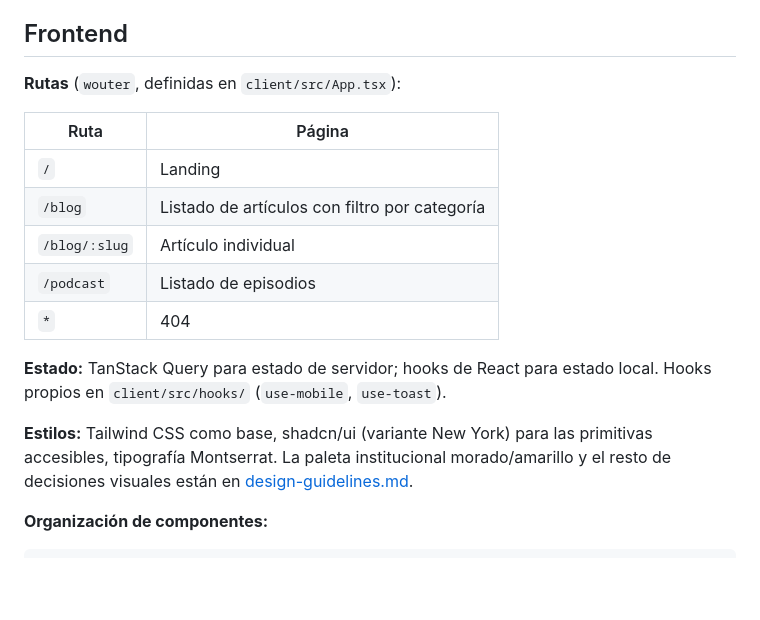
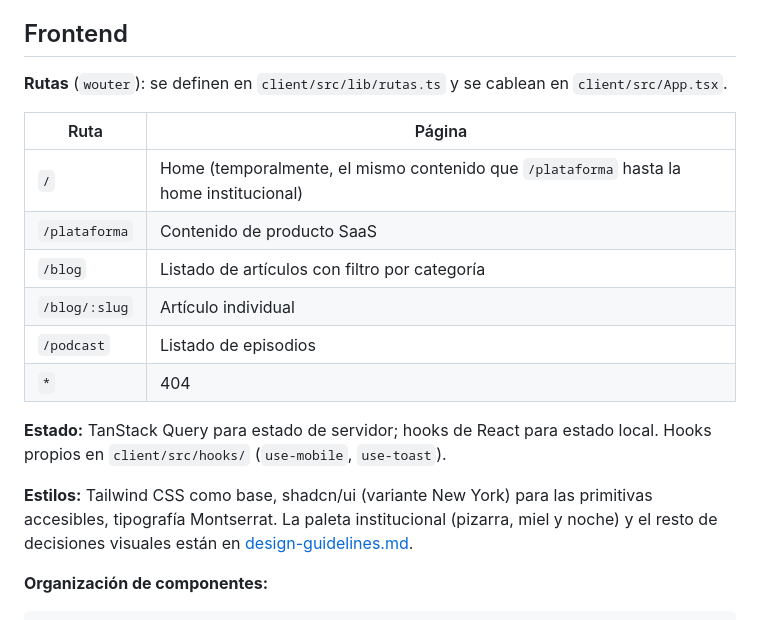
Before and after one commit to Antonio1491/aspal_project, a Markdown page: docs/architecture.md, the part around the change. GitHub-like rendering; blank space fills up the shorter version.

Commit message:
Documentar el enrutado real y la paleta actual
Co-Authored-By: Claude Opus 5.5 <noreply@anthropic.com>

```diff
--- a/docs/architecture.md
+++ b/docs/architecture.md
@@ -15,23 +15,25 @@ de solo lectura y sin estado.
 
 ## Frontend
 
-**Rutas** (`wouter`, definidas en `client/src/App.tsx`):
+**Rutas** (`wouter`): se definen en `client/src/lib/rutas.ts` y se cablean en
+`client/src/App.tsx`.
 
-| Ruta          | Página                                        |
-| ------------- | --------------------------------------------- |
-| `/`           | Landing                                       |
-| `/blog`       | Listado de artículos con filtro por categoría |
-| `/blog/:slug` | Artículo individual                           |
-| `/podcast`    | Listado de episodios                          |
-| `*`           | 404                                           |
+| Ruta          | Página                                                                                 |
+| ------------- | -------------------------------------------------------------------------------------- |
+| `/`           | Home (temporalmente, el mismo contenido que `/plataforma` hasta la home institucional) |
+| `/plataforma` | Contenido de producto SaaS                                                             |
+| `/blog`       | Listado de artículos con filtro por categoría                                          |
+| `/blog/:slug` | Artículo individual                                                                    |
+| `/podcast`    | Listado de episodios                                                                   |
+| `*`           | 404                                                                                    |
 
 **Estado:** TanStack Query para estado de servidor; hooks de React para estado
 local. Hooks propios en `client/src/hooks/` (`use-mobile`, `use-toast`).
 
 **Estilos:** Tailwind CSS como base, shadcn/ui (variante New York) para las
-primitivas accesibles, tipografía Montserrat. La paleta institucional
-morado/amarillo y el resto de decisiones visuales están en
-[design-guidelines.md](design-guidelines.md).
+primitivas accesibles, tipografía Montserrat. La paleta
+institucional (pizarra, miel y noche) y el resto de decisiones visuales están
+en [design-guidelines.md](design-guidelines.md).
 
 **Organización de componentes:**
 
```
Also changed, not shown: CLAUDE.md (+4 -2 lines).
